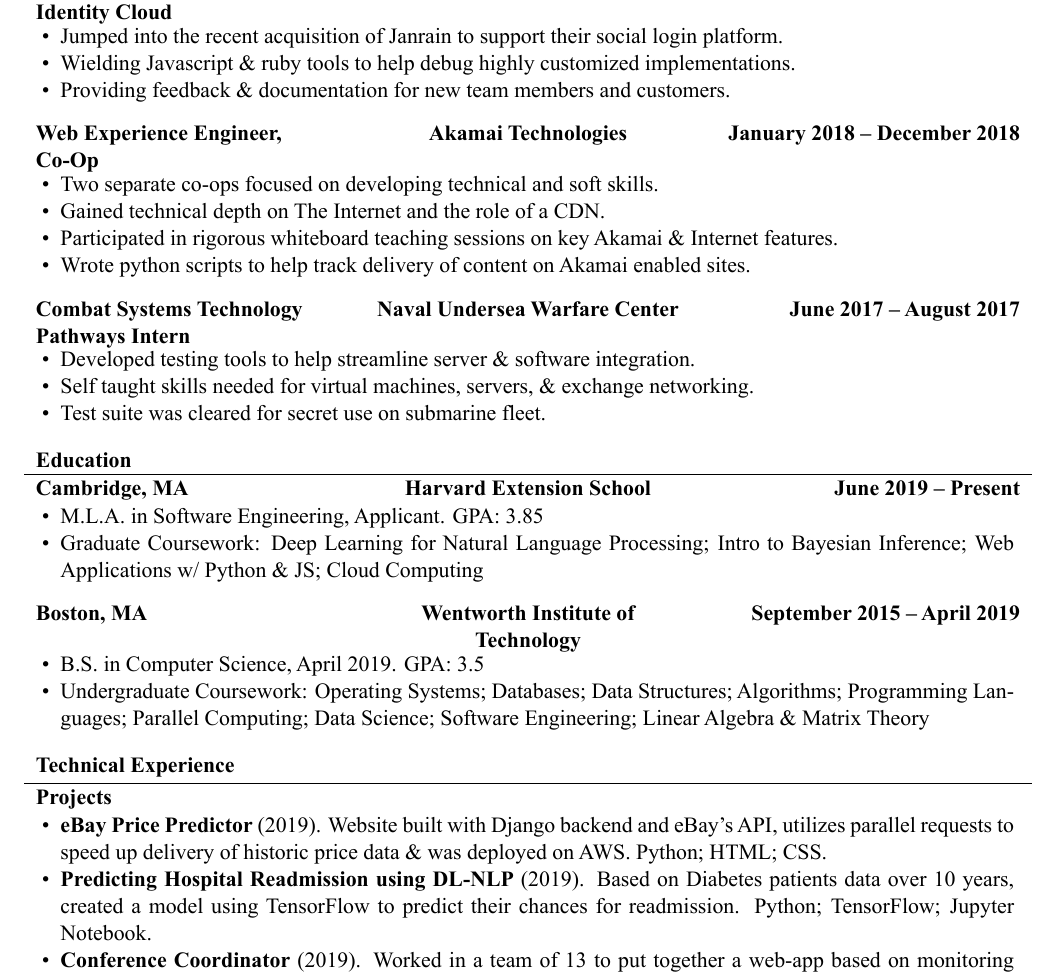
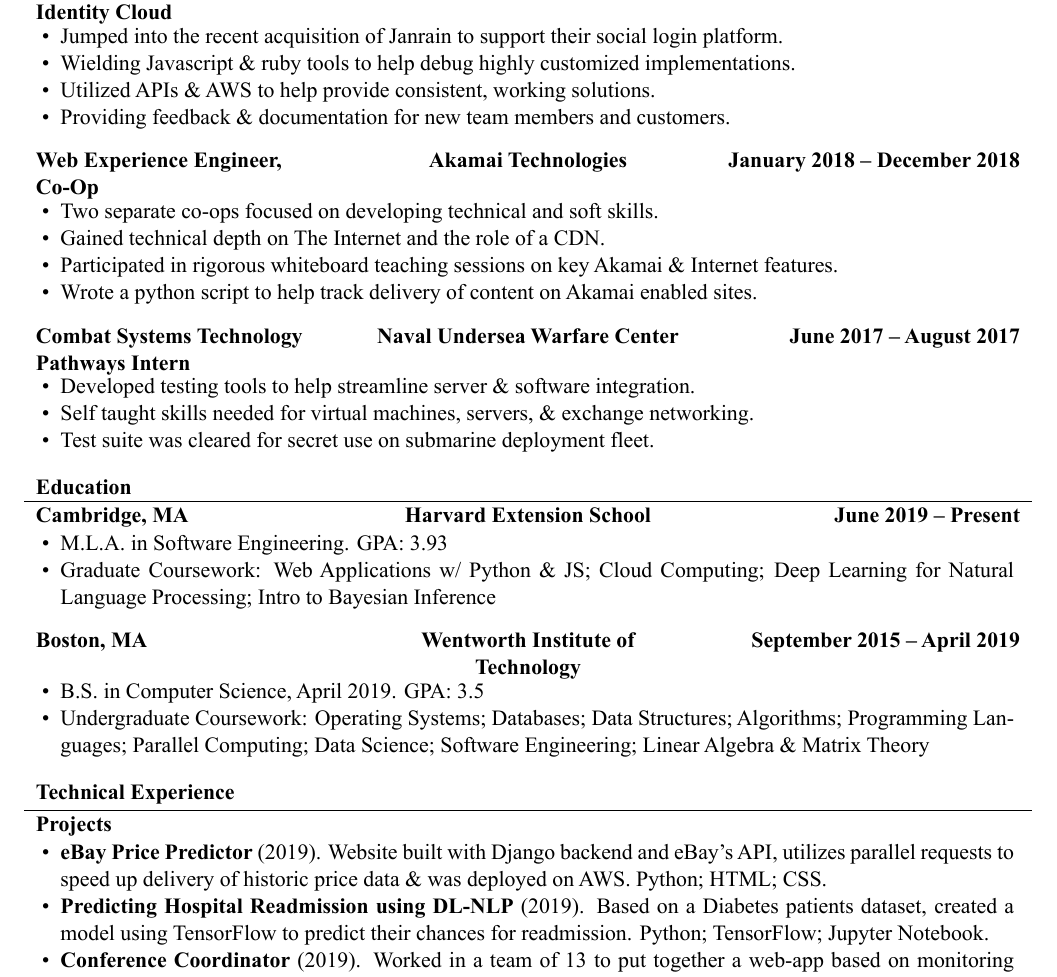
Before and after one commit to adam7397/Resume, a LaTeX CV (resume.tex): part of the page, cut so that both start at the same text. The pictures show the PDF file resume.pdf that the author committed with the source.

Commit message:
updated school \& cleaned up

```diff
--- a/resume.tex
+++ b/resume.tex
@@ -21,6 +21,7 @@
 			\begin{itemize}
 				\item Jumped into the recent acquisition of Janrain to support their social login platform.
 				\item Wielding Javascript \& ruby tools to help debug highly customized implementations.
+				\item Utilized APIs \& AWS to help provide consistent, working solutions.
 				\item Providing feedback \& documentation for new team members and customers.
 			\end{itemize}
 		\end{cvsubsection}
@@ -31,7 +32,7 @@
 				\item Two separate co-ops focused on developing technical and soft skills.
 				\item Gained technical depth on The Internet and the role of a CDN.
 				\item Participated in rigorous whiteboard teaching sessions on key Akamai \& Internet features.
-				\item Wrote python scripts to help track delivery of content on Akamai enabled sites.
+				\item Wrote a python script to help track delivery of content on Akamai enabled sites.
 			\end{itemize}
 		\end{cvsubsection}
 
@@ -40,7 +41,7 @@
 			\begin{itemize}
 				\item Developed testing tools to help streamline server \& software integration.
 				\item Self taught skills needed for virtual machines, servers, \& exchange networking.
-				\item Test suite was cleared for secret use on submarine fleet.
+				\item Test suite was cleared for secret use on submarine deployment fleet.
 			\end{itemize}
 		\end{cvsubsection}
 
@@ -50,8 +51,8 @@
 		\begin{cvsubsection}{Cambridge, MA}{Harvard Extension School}{June 2019 -- Present}
 
 			\begin{itemize}
-				\item M.L.A. in Software Engineering, Applicant. GPA: 3.85
-				\item Graduate Coursework: Deep Learning for Natural Language Processing; Intro to Bayesian Inference; Web Applications w/ Python \& JS; Cloud Computing
+				\item M.L.A. in Software Engineering. GPA: 3.93
+				\item Graduate Coursework: Web Applications w/ Python \& JS; Cloud Computing; Deep Learning for Natural Language Processing; Intro to Bayesian Inference
 				\end{itemize}
 		\end{cvsubsection}
 		\begin{cvsubsection}{Boston, MA}{Wentworth Institute of Technology}{September 2015 -- April 2019}
@@ -67,8 +68,8 @@
 		\begin{cvsubsection}{Projects}{}{}
 			\begin{itemize}
 				\item \textbf{eBay Price Predictor} (2019). Website built with Django backend and eBay's API, utilizes parallel requests to speed up delivery of historic price data \& was deployed on AWS. Python; HTML; CSS.
-				\item \textbf{Predicting Hospital Readmission using DL-NLP} (2019). Based on Diabetes patients data over 10 years, created a model using TensorFlow to predict their chances for readmission. Python; TensorFlow; Jupyter Notebook.
-				\item \textbf{Conference Coordinator} (2019). Worked in a team of 13 to put together a web-app based on monitoring attendance \& engagement at a coding conference. HTML; Typescript; Go; Docker.
+				\item \textbf{Predicting Hospital Readmission using DL-NLP} (2019). Based on a Diabetes patients dataset, created a model using TensorFlow to predict their chances for readmission. Python; TensorFlow; Jupyter Notebook.
+				\item \textbf{Conference Coordinator} (2019). Worked in a team of 13 to put together a web-app based on monitoring attendance \& engagement at a coding conference. Go; HTML; Typescript; Docker.
 				\item \textbf{"Stale" iOS App} (2018). iPhone app to help users get suggestions on what to wear based on frequency vector of style attributes. Swift, Python, scikit-learn.
 			\end{itemize}
 		\end{cvsubsection}
```
Also changed, not shown: resume.pdf, resume.tex (2 more changed lines), 4 other files.
